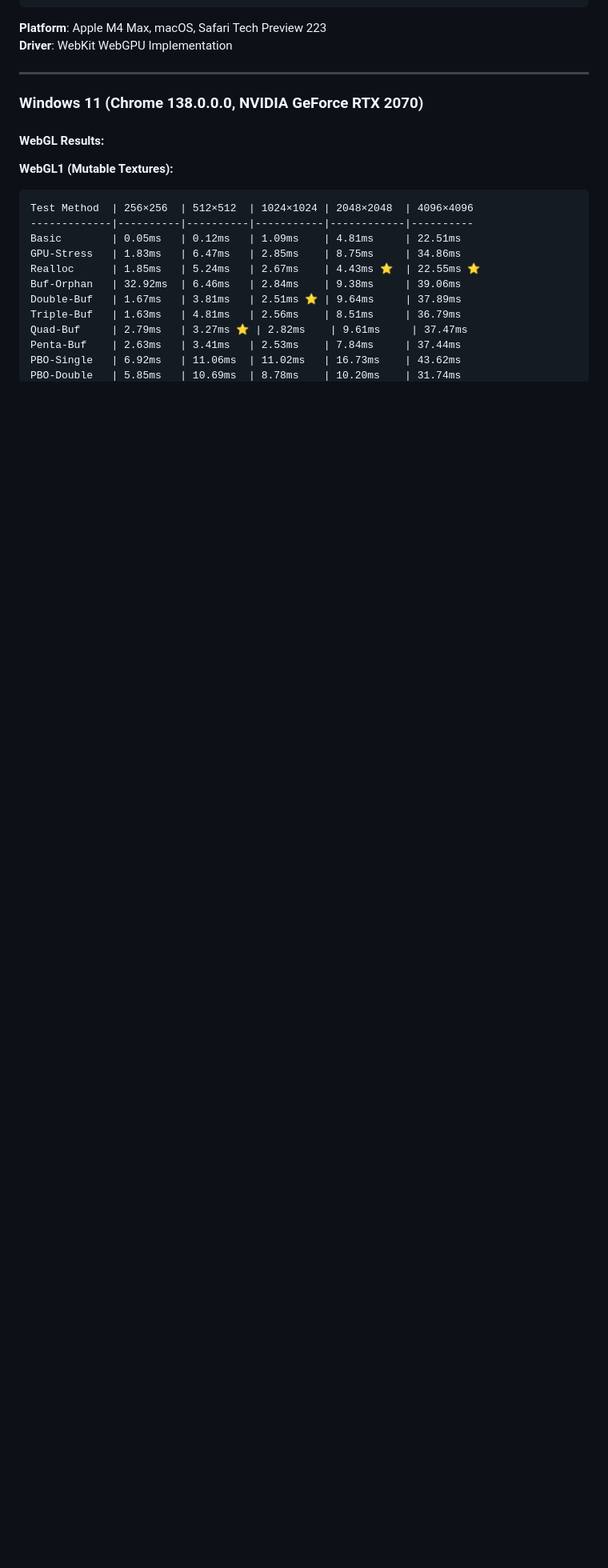
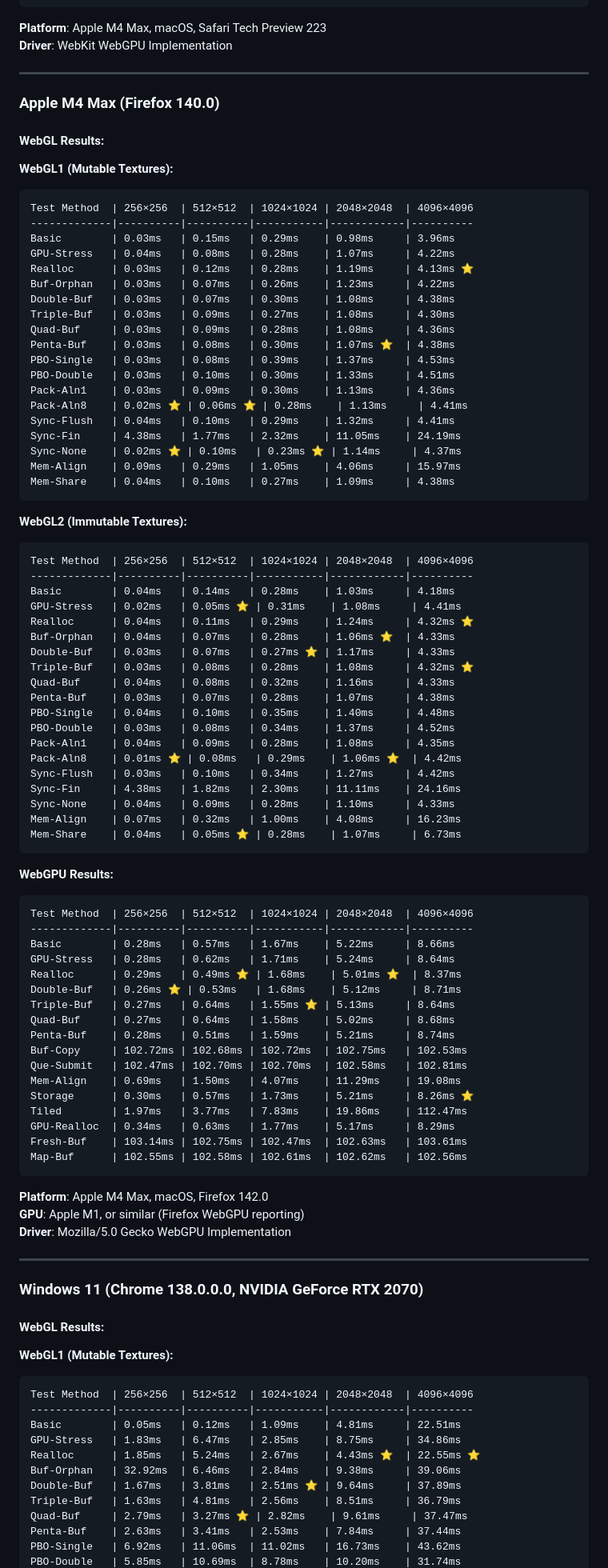
Before and after one commit to mvaligursky/webgl-webgpu-texture-upload, a Markdown page: README.md, the part around the change printed below. Shown: that part at 80% size. Drawn GitHub-style; blank space fills up the shorter version.

````diff
--- a/README.md
+++ b/README.md
@@ -296,6 +302,83 @@ Map-Buf      | 0.55ms   | 1.26ms   | 5.16ms    | 19.11ms    | 45.01ms
 
 ---
 
+### Apple M4 Max (Firefox 140.0)
+
+#### WebGL Results:
+
+**WebGL1 (Mutable Textures):**
+```
+Test Method  | 256×256  | 512×512  | 1024×1024 | 2048×2048  | 4096×4096
+-------------|----------|----------|-----------|------------|----------
+Basic        | 0.03ms   | 0.15ms   | 0.29ms    | 0.98ms     | 3.96ms
+GPU-Stress   | 0.04ms   | 0.08ms   | 0.28ms    | 1.07ms     | 4.22ms
+Realloc      | 0.03ms   | 0.12ms   | 0.28ms    | 1.19ms     | 4.13ms ⭐
+Buf-Orphan   | 0.03ms   | 0.07ms   | 0.26ms    | 1.23ms     | 4.22ms
+Double-Buf   | 0.03ms   | 0.07ms   | 0.30ms    | 1.08ms     | 4.38ms
+Triple-Buf   | 0.03ms   | 0.09ms   | 0.27ms    | 1.08ms     | 4.30ms
+Quad-Buf     | 0.03ms   | 0.09ms   | 0.28ms    | 1.08ms     | 4.36ms
+Penta-Buf    | 0.03ms   | 0.08ms   | 0.30ms    | 1.07ms ⭐  | 4.38ms
+PBO-Single   | 0.03ms   | 0.08ms   | 0.39ms    | 1.37ms     | 4.53ms
+PBO-Double   | 0.03ms   | 0.10ms   | 0.30ms    | 1.33ms     | 4.51ms
+Pack-Aln1    | 0.03ms   | 0.09ms   | 0.30ms    | 1.13ms     | 4.36ms
+Pack-Aln8    | 0.02ms ⭐ | 0.06ms ⭐ | 0.28ms    | 1.13ms     | 4.41ms
+Sync-Flush   | 0.04ms   | 0.10ms   | 0.29ms    | 1.32ms     | 4.41ms
+Sync-Fin     | 4.38ms   | 1.77ms   | 2.32ms    | 11.05ms    | 24.19ms
+Sync-None    | 0.02ms ⭐ | 0.10ms   | 0.23ms ⭐ | 1.14ms     | 4.37ms
+Mem-Align    | 0.09ms   | 0.29ms   | 1.05ms    | 4.06ms     | 15.97ms
+Mem-Share    | 0.04ms   | 0.10ms   | 0.27ms    | 1.09ms     | 4.38ms
+```
+
+**WebGL2 (Immutable Textures):**
+```
+Test Method  | 256×256  | 512×512  | 1024×1024 | 2048×2048  | 4096×4096
+-------------|----------|----------|-----------|------------|----------
+Basic        | 0.04ms   | 0.14ms   | 0.28ms    | 1.03ms     | 4.18ms
+GPU-Stress   | 0.02ms   | 0.05ms ⭐ | 0.31ms    | 1.08ms     | 4.41ms
+Realloc      | 0.04ms   | 0.11ms   | 0.29ms    | 1.24ms     | 4.32ms ⭐
+Buf-Orphan   | 0.04ms   | 0.07ms   | 0.28ms    | 1.06ms ⭐  | 4.33ms
+Double-Buf   | 0.03ms   | 0.07ms   | 0.27ms ⭐ | 1.17ms     | 4.33ms
+Triple-Buf   | 0.03ms   | 0.08ms   | 0.28ms    | 1.08ms     | 4.32ms ⭐
+Quad-Buf     | 0.04ms   | 0.08ms   | 0.32ms    | 1.16ms     | 4.33ms
+Penta-Buf    | 0.03ms   | 0.07ms   | 0.28ms    | 1.07ms     | 4.38ms
+PBO-Single   | 0.04ms   | 0.10ms   | 0.35ms    | 1.40ms     | 4.48ms
+PBO-Double   | 0.03ms   | 0.08ms   | 0.34ms    | 1.37ms     | 4.52ms
+Pack-Aln1    | 0.04ms   | 0.09ms   | 0.28ms    | 1.08ms     | 4.35ms
+Pack-Aln8    | 0.01ms ⭐ | 0.08ms   | 0.29ms    | 1.06ms ⭐  | 4.42ms
+Sync-Flush   | 0.03ms   | 0.10ms   | 0.34ms    | 1.27ms     | 4.42ms
+Sync-Fin     | 4.38ms   | 1.82ms   | 2.30ms    | 11.11ms    | 24.16ms
+Sync-None    | 0.04ms   | 0.09ms   | 0.28ms    | 1.10ms     | 4.33ms
+Mem-Align    | 0.07ms   | 0.32ms   | 1.00ms    | 4.08ms     | 16.23ms
+Mem-Share    | 0.04ms   | 0.05ms ⭐ | 0.28ms    | 1.07ms     | 6.73ms
+```
+
+**WebGPU Results:**
+```
+Test Method  | 256×256  | 512×512  | 1024×1024 | 2048×2048  | 4096×4096
+-------------|----------|----------|-----------|------------|----------
+Basic        | 0.28ms   | 0.57ms   | 1.67ms    | 5.22ms     | 8.66ms
+GPU-Stress   | 0.28ms   | 0.62ms   | 1.71ms    | 5.24ms     | 8.64ms
+Realloc      | 0.29ms   | 0.49ms ⭐ | 1.68ms    | 5.01ms ⭐  | 8.37ms
+Double-Buf   | 0.26ms ⭐ | 0.53ms   | 1.68ms    | 5.12ms     | 8.71ms
+Triple-Buf   | 0.27ms   | 0.64ms   | 1.55ms ⭐ | 5.13ms     | 8.64ms
+Quad-Buf     | 0.27ms   | 0.64ms   | 1.58ms    | 5.02ms     | 8.68ms
+Penta-Buf    | 0.28ms   | 0.51ms   | 1.59ms    | 5.21ms     | 8.74ms
+Buf-Copy     | 102.72ms | 102.68ms | 102.72ms  | 102.75ms   | 102.53ms
+Que-Submit   | 102.47ms | 102.70ms | 102.70ms  | 102.58ms   | 102.81ms
+Mem-Align    | 0.69ms   | 1.50ms   | 4.07ms    | 11.29ms    | 19.08ms
+Storage      | 0.30ms   | 0.57ms   | 1.73ms    | 5.21ms     | 8.26ms ⭐
+Tiled        | 1.97ms   | 3.77ms   | 7.83ms    | 19.86ms    | 112.47ms
+GPU-Realloc  | 0.34ms   | 0.63ms   | 1.77ms    | 5.17ms     | 8.29ms
+Fresh-Buf    | 103.14ms | 102.75ms | 102.47ms  | 102.63ms   | 103.61ms
+Map-Buf      | 102.55ms | 102.58ms | 102.61ms  | 102.62ms   | 102.56ms
+```
+
+**Platform**: Apple M4 Max, macOS, Firefox 142.0
+**GPU**: Apple M1, or similar (Firefox WebGPU reporting)
+**Driver**: Mozilla/5.0 Gecko WebGPU Implementation
+
+---
+
 ### Windows 11 (Chrome 138.0.0.0, NVIDIA GeForce RTX 2070)
 
 #### WebGL Results:
````
Also changed, not shown: other parts of README.md (+13 -7 lines), macos.png, 2 other files.
